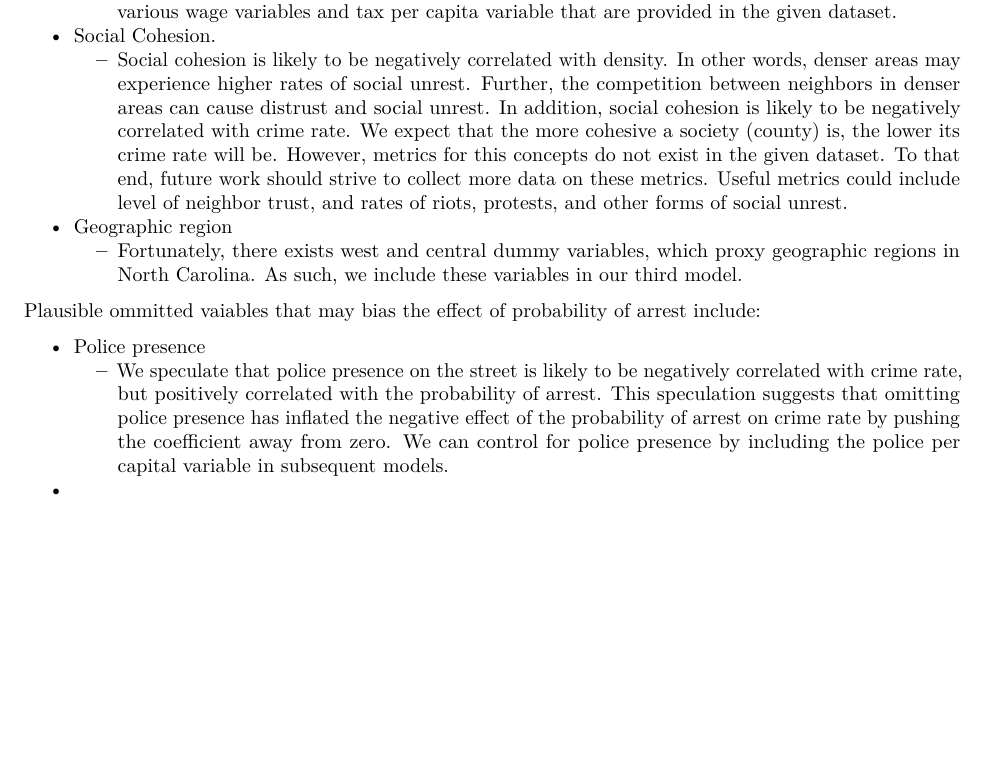
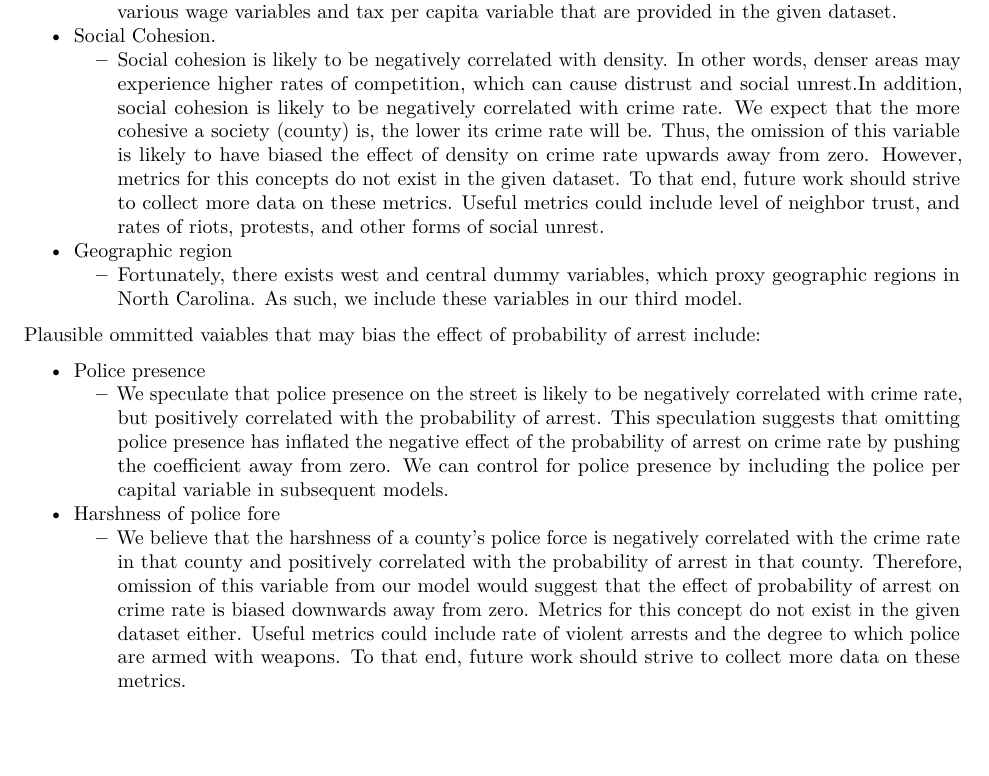
Before and after one commit to JBPelzner/w203-Lab-3, an R Markdown document (lab3_julian_12.7.Rmd): part of page 6 of 11 before the commit and part of page 6 of 12 after it, cut so that both start at the same text, the shorter picture padded with empty space. Rendered offline with R 4.5, knitr and Pandoc, then LaTeX, with nearby package versions; some code elsewhere in the file could not run offline.

Commit message:
included more OVBdiscussion

```diff
--- a/lab3_julian_12.7.Rmd
+++ b/lab3_julian_12.7.Rmd
@@ -238,7 +238,7 @@ Plausible ommitted vaiables that may bias the effect of density include:
 * Economic inequality
   + Economic inequlity is likely to be positively correlated with both crime rate and desnity. Therefore the omission of this variable has most likely inflated the postive effect of density on crime rate. In the absence of a metric for economic disparity such as a gini coefficient, we can mitigate the bias from this omitted variable by including variables descibing other economic conditions, such as the various wage variables and tax per capita variable that are provided in the given dataset.
 * Social Cohesion.
-  + Social cohesion is likely to be negatively correlated with density. In other words, denser areas may experience higher rates of social unrest. Further, the competition between neighbors in denser areas can cause distrust and social unrest. In addition, social cohesion is likely to be negatively correlated with crime rate. We expect that the more cohesive a society (county) is, the lower its crime rate will be. However, metrics for this concepts do not exist in the given dataset. To that end, future work should strive to collect more data on these metrics. Useful metrics could include level of neighbor trust, and rates of  riots, protests, and other forms of social unrest.
+  + Social cohesion is likely to be negatively correlated with density. In other words, denser areas may experience higher rates of competition, which can cause distrust and social unrest.In addition, social cohesion is likely to be negatively correlated with crime rate. We expect that the more cohesive a society (county) is, the lower its crime rate will be. Thus, the omission of this variable is likely to have biased the effect of density on crime rate upwards away from zero.  However, metrics for this concepts do not exist in the given dataset. To that end, future work should strive to collect more data on these metrics. Useful metrics could include level of neighbor trust, and rates of  riots, protests, and other forms of social unrest.
 * Geographic region
   + Fortunately, there exists west and central dummy variables, which proxy geographic regions in North Carolina. As such, we include these variables in our third model.
 
@@ -246,7 +246,8 @@ Plausible ommitted vaiables that may bias the effect of probability of arrest in
 
 * Police presence
   + We speculate that police presence on the street is likely to be negatively correlated with crime rate, but positively correlated with the probability of arrest. This speculation suggests that omitting police presence has inflated the negative effect of the probability of arrest on crime rate by pushing the coefficient away from zero. We can control for police presence by including the police per capital variable in subsequent models.
-*
+* Harshness of police fore
+  + We believe that the harshness of a county's police force is negatively correlated with the crime rate in that county and positively correlated with the probability of arrest in that county. Therefore, omission of this variable from our model would suggest that the effect of probability of arrest on crime rate is biased downwards away from zero. Metrics for this concept do not exist in the given dataset either. Useful metrics could include rate of violent arrests and the degree to which police are armed with weapons. To that end, future work should strive to collect more data on these metrics.
 
 
 
```
